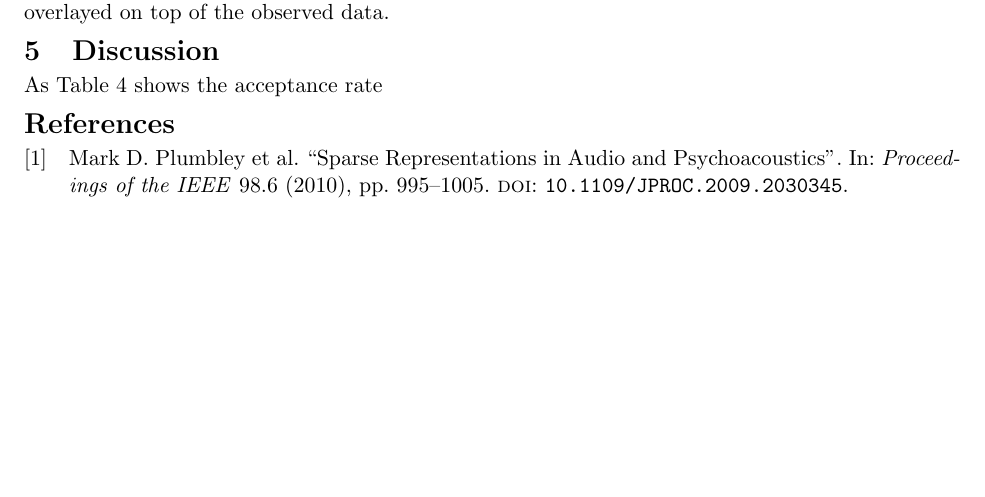
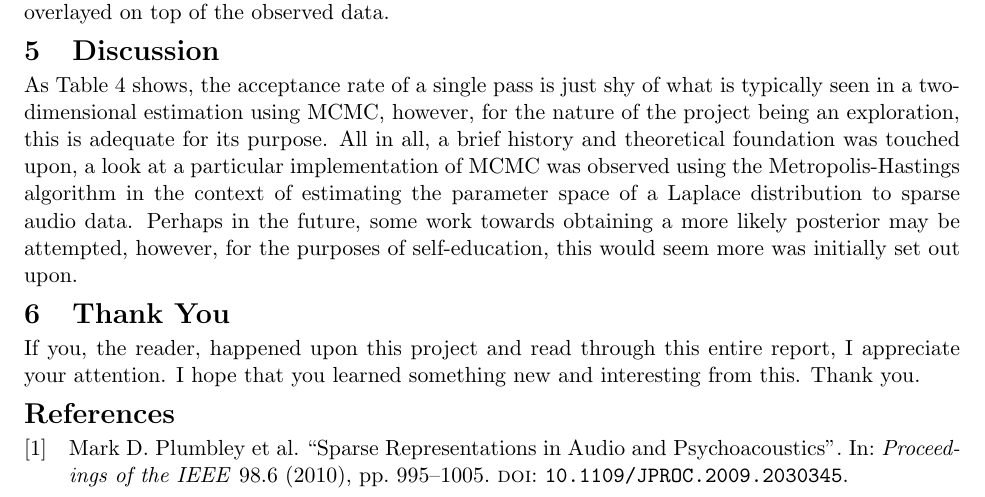
Before and after one commit to gnix22/Audio-MCMC-Project, a LaTeX document (report/report.tex): part of page 4 of 6, cut so that both start at the same text, the shorter picture padded with empty space. Compiled offline with pdfLaTeX.

Commit message:
final commit for now, submission

```diff
--- a/report/report.tex
+++ b/report/report.tex
@@ -138,9 +138,9 @@ The MCMC is observed with $10,000$, $30,000$, and $50,000$ iterations. Table \re
     \label{fig:3}
 \end{sidewaysfigure}
 \section{Discussion}
-As Table \ref{tab:1} shows the acceptance rate
-
-
+As Table \ref{tab:1} shows, the acceptance rate of a single pass is just shy of what is typically seen in a two-dimensional estimation using MCMC, however, for the nature of the project being an exploration, this is adequate for its purpose. All in all, a brief history and theoretical foundation was touched upon, a look at a particular implementation of MCMC was observed using the Metropolis-Hastings algorithm in the context of estimating the parameter space of a Laplace distribution to sparse audio data. Perhaps in the future, some work towards obtaining a more likely posterior may be attempted, however, for the purposes of self-education, this would seem more was initially set out upon.
+\section{Thank You}
+If you, the reader, happened upon this project and read through this entire report, I appreciate your attention. I hope that you learned something new and interesting from this. Thank you.
 
 \printbibliography
 \end{document}
```
Also changed, not shown: report/report.pdf.
